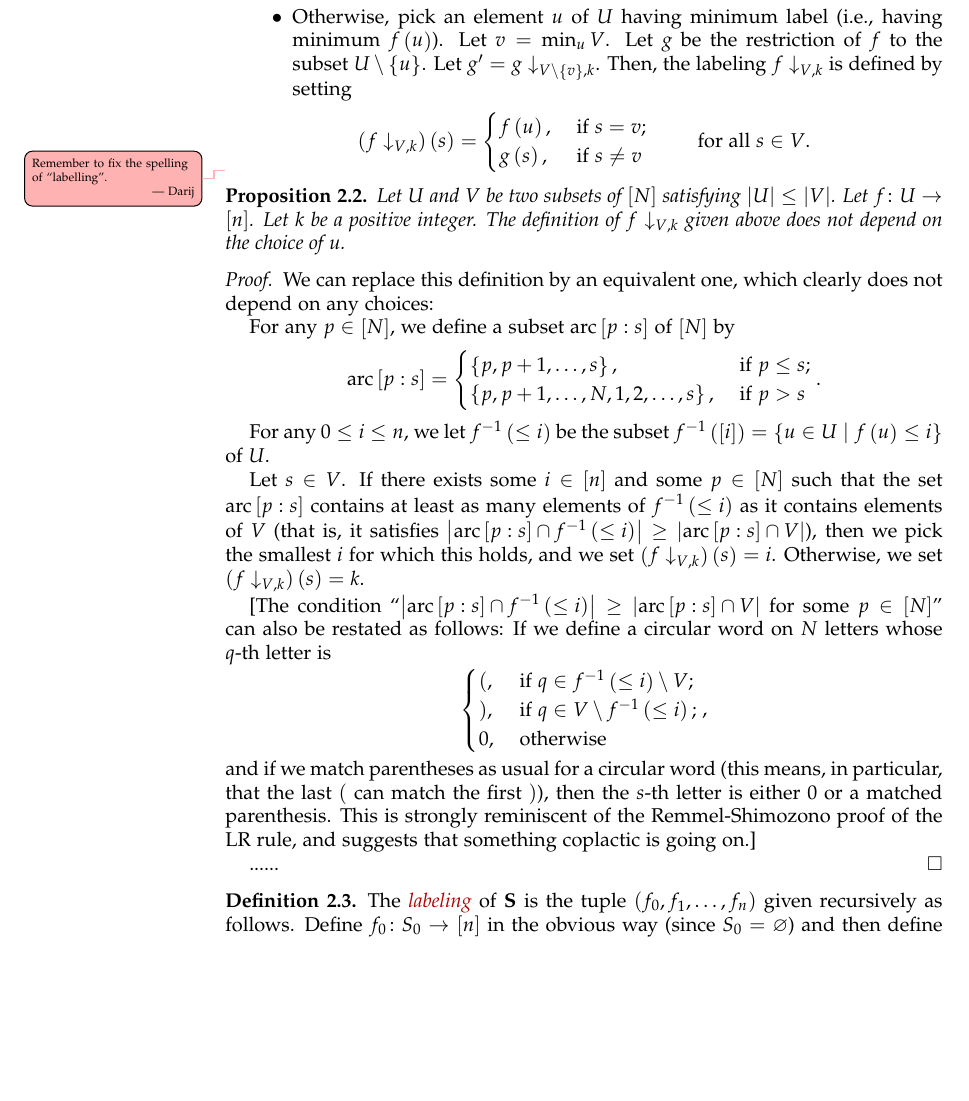
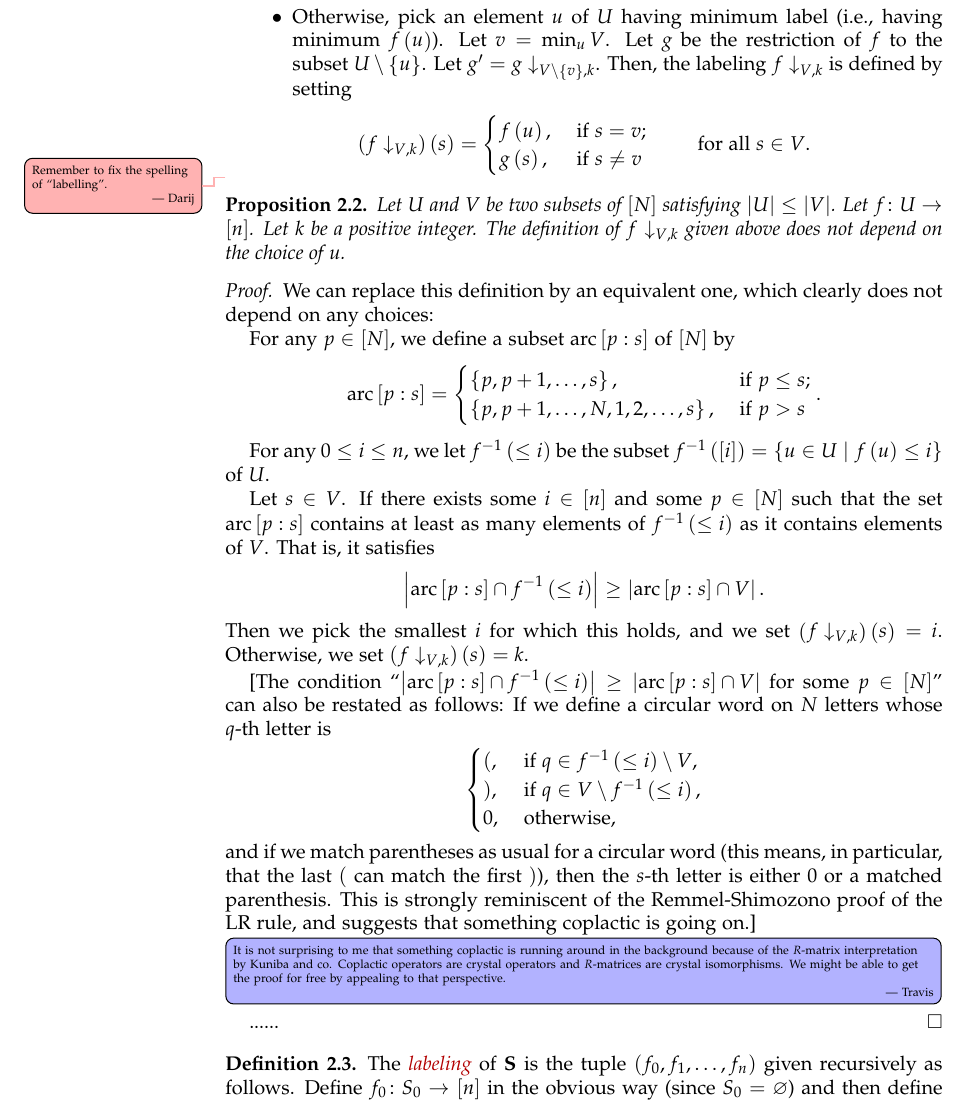
Before and after one commit to darijgr/schur-mlq, a LaTeX paper (mlqs.tex): part of page 2 of 8, cut so that both start at the same text, the shorter picture padded with empty space. Compiled offline with pdfLaTeX.

Commit message:
A little more formatting and a comment.

```diff
--- a/mlqs.tex
+++ b/mlqs.tex
@@ -197,6 +197,9 @@
 % \allowdisplaybreaks[1]
 
 \usepackage[colorinlistoftodos]{todonotes}
+\newcommand{\erik}[1]{\todo[size=\tiny,color=green!30]{#1 \\ \hfill --- Erik}}
+\newcommand{\Erik}[1]{\todo[size=\tiny,inline,color=green!30]{#1
+      \\ \hfill --- Erik}}
 \newcommand{\darij}[1]{\todo[size=\tiny,color=red!30]{#1 \\ \hfill --- Darij}}
 \newcommand{\Darij}[1]{\todo[size=\tiny,inline,color=red!30]{#1
       \\ \hfill --- Darij}}
@@ -372,15 +375,14 @@ If there exists some $i \in \ive{n}$ and some
 $p \in \ive{N}$ such that the set
 $\operatorname{arc}\ive{p : s}$
 contains at least as many elements of $f^{-1} \tup{\leq i}$
-as it contains elements of $V$
-(that is, it satisfies
-$\abs{\operatorname{arc}\ive{p : s} \cap f^{-1} \tup{\leq i}}
-\geq \abs{\operatorname{arc}\ive{p : s} \cap V}$),
-then we pick the smallest $i$
-for which this holds,
-and we set $\tup{f \downarrow_{V, k}}\tup{s} = i$.
-Otherwise, we set
-$\tup{f \downarrow_{V, k}}\tup{s} = k$.
+as it contains elements of $V$.
+That is, it satisfies
+\[
+\abs{\operatorname{arc}\ive{p : s} \cap f^{-1} \tup{\leq i}}
+\geq \abs{\operatorname{arc}\ive{p : s} \cap V}.
+\]
+Then we pick the smallest $i$ for which this holds, and we set $\tup{f \downarrow_{V, k}}\tup{s} = i$.
+Otherwise, we set $\tup{f \downarrow_{V, k}}\tup{s} = k$.
 
 [The condition
 ``$\abs{\operatorname{arc}\ive{p : s} \cap f^{-1} \tup{\leq i}}
@@ -391,11 +393,10 @@ If we define a circular word on $N$ letters whose $q$-th letter
 is
 \[
 \begin{cases}
-(, & \text{ if } q \in f^{-1} \tup{\leq i} \setminus V; \\
-), & \text{ if } q \in V \setminus f^{-1} \tup{\leq i}; \\
-0, & \text{ otherwise}
+(, & \text{ if } q \in f^{-1} \tup{\leq i} \setminus V, \\
+), & \text{ if } q \in V \setminus f^{-1} \tup{\leq i}, \\
+0, & \text{ otherwise},
 \end{cases}
-,
 \]
 and if we match parentheses as usual for a circular word
 (this means, in particular, that the last $($ can match the
@@ -404,6 +405,7 @@ then the $s$-th letter is either $0$ or a matched parenthesis.
 This is strongly reminiscent of the Remmel-Shimozono proof
 of the LR rule, and suggests that something coplactic is
 going on.]
+\Travis{It is not surprising to me that something coplactic is running around in the background because of the $R$-matrix interpretation by Kuniba and co. Coplactic operators are crystal operators and $R$-matrices are crystal isomorphisms. We might be able to get the proof for free by appealing to that perspective.}
 
 ......
 \end{proof}
```
Also changed, not shown: mlqs.tex (6 more changed lines).
